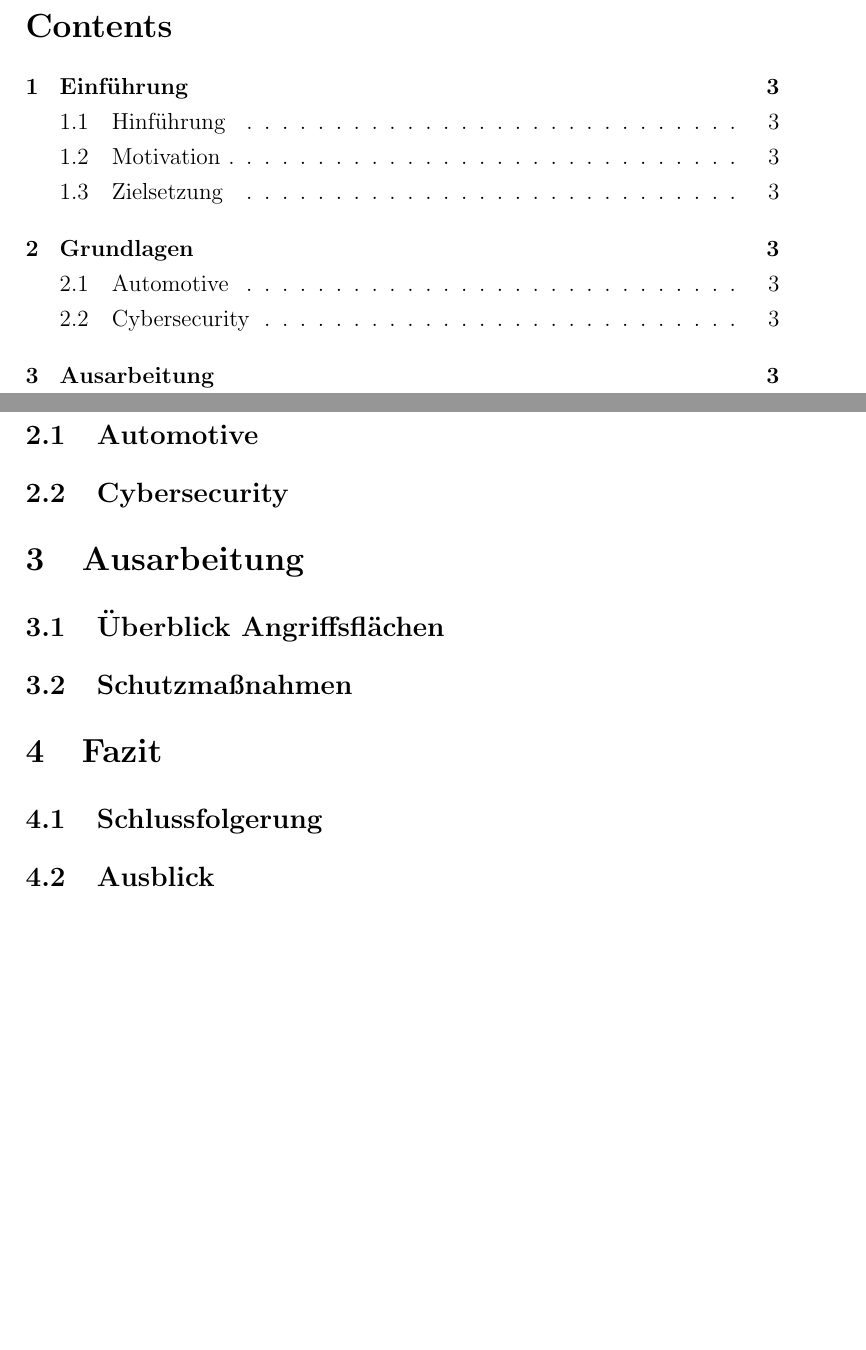
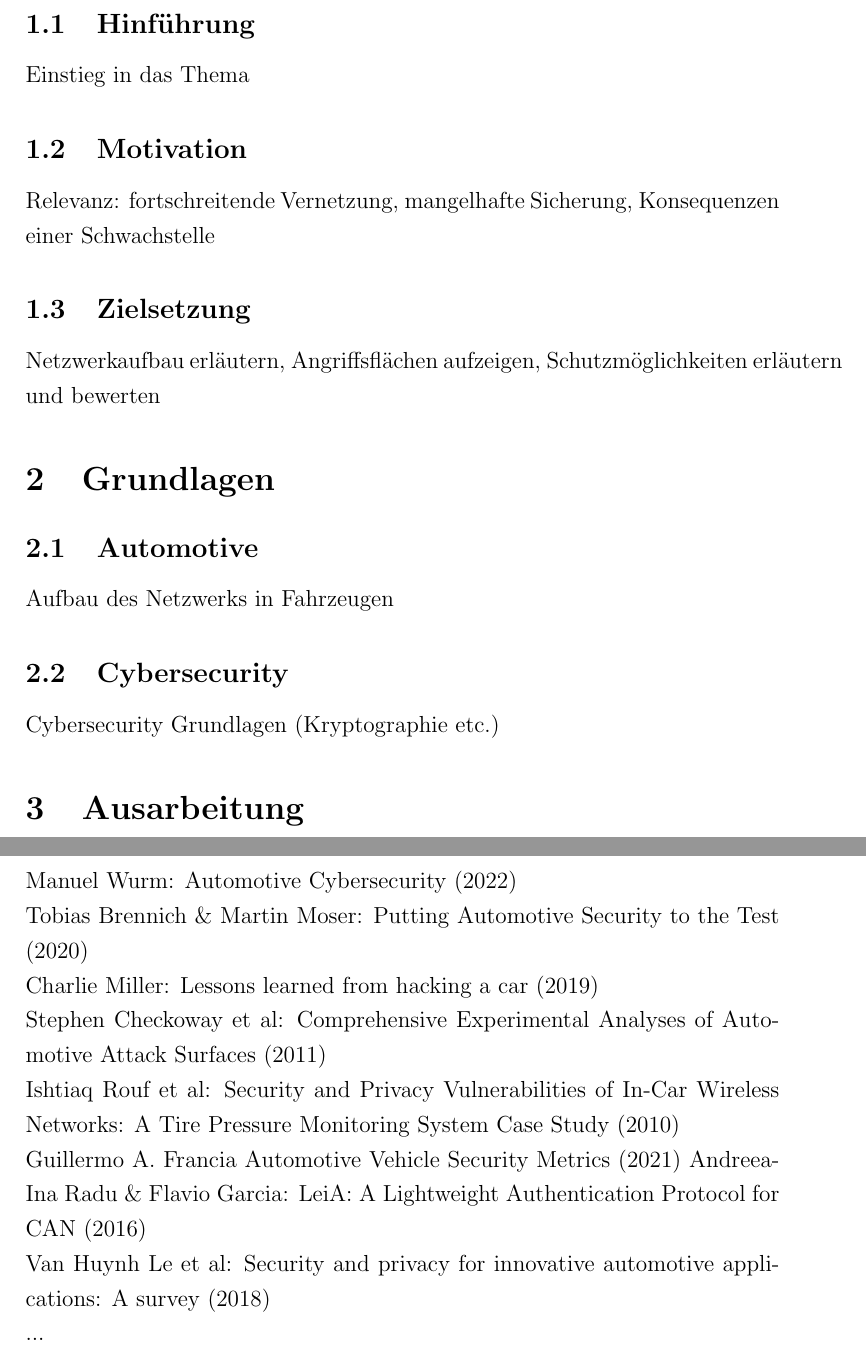
Before and after one commit to Bicyclettamanagement/studienarbeitautomotivesecurity, a LaTeX document (Grobkonzeption/simple.tex): two parts of pages 2 and 3 of 3 before the commit and two parts of pages 2 and 4 of 4 after it, joined at a grey line, cut at the place of the change, the shorter picture padded with empty space. Compiled offline with pdfLaTeX.

Commit message:
Grobkonzeption finished

```diff
--- a/Grobkonzeption/simple.tex
+++ b/Grobkonzeption/simple.tex
@@ -39,18 +39,21 @@
 %This is the paper's abstract \ldots
 %\end{abstract}
 \newpage
-\tableofcontents
-\newpage
+%\tableofcontents
+%\newpage
 \section{Einführung}
 \subsection{Hinführung}
+Einstieg in das Thema
 \subsection{Motivation}
+Relevanz: fortschreitende Vernetzung, mangelhafte Sicherung, Konsequenzen einer Schwachstelle
 \subsection{Zielsetzung}
+Netzwerkaufbau erläutern, Angriffsflächen aufzeigen, Schutzmöglichkeiten erläutern und bewerten
 
 \section{Grundlagen}
 \subsection{Automotive}
-
+Aufbau des Netzwerks in Fahrzeugen
 \subsection{Cybersecurity}
-
+Cybersecurity Grundlagen (Kryptographie etc.)
 
 
 \section{Ausarbeitung}
@@ -64,3 +72,13 @@
+\section{Bisherige Literatur}
+Manuel Wurm: Automotive Cybersecurity (2022) \\
+Tobias Brennich \& Martin Moser: Putting Automotive Security to the Test (2020) \\
+Charlie Miller: Lessons learned from hacking a car (2019) \\
+Stephen Checkoway et al: Comprehensive Experimental Analyses of Automotive Attack Surfaces (2011) \\
+Ishtiaq Rouf et al: Security and Privacy Vulnerabilities of In-Car Wireless Networks: A Tire Pressure  Monitoring System Case Study (2010) \\
+Guillermo A. Francia Automotive Vehicle Security Metrics (2021)
+Andreea-Ina Radu \& Flavio Garcia: LeiA: A Lightweight Authentication Protocol for CAN (2016) \\
+Van Huynh Le et al: Security and privacy for innovative automotive applications: A survey (2018) \\
+...
 
 %\bibliographystyle{abbrv}
 %\bibliography{simple}
```
Also changed, not shown: Grobkonzeption/Grobkonzeption-JonasKoelblin.pdf (added), Grobkonzeption/simple.pdf (deleted), Grobkonzeption/simple.tex (5 more changed lines).
